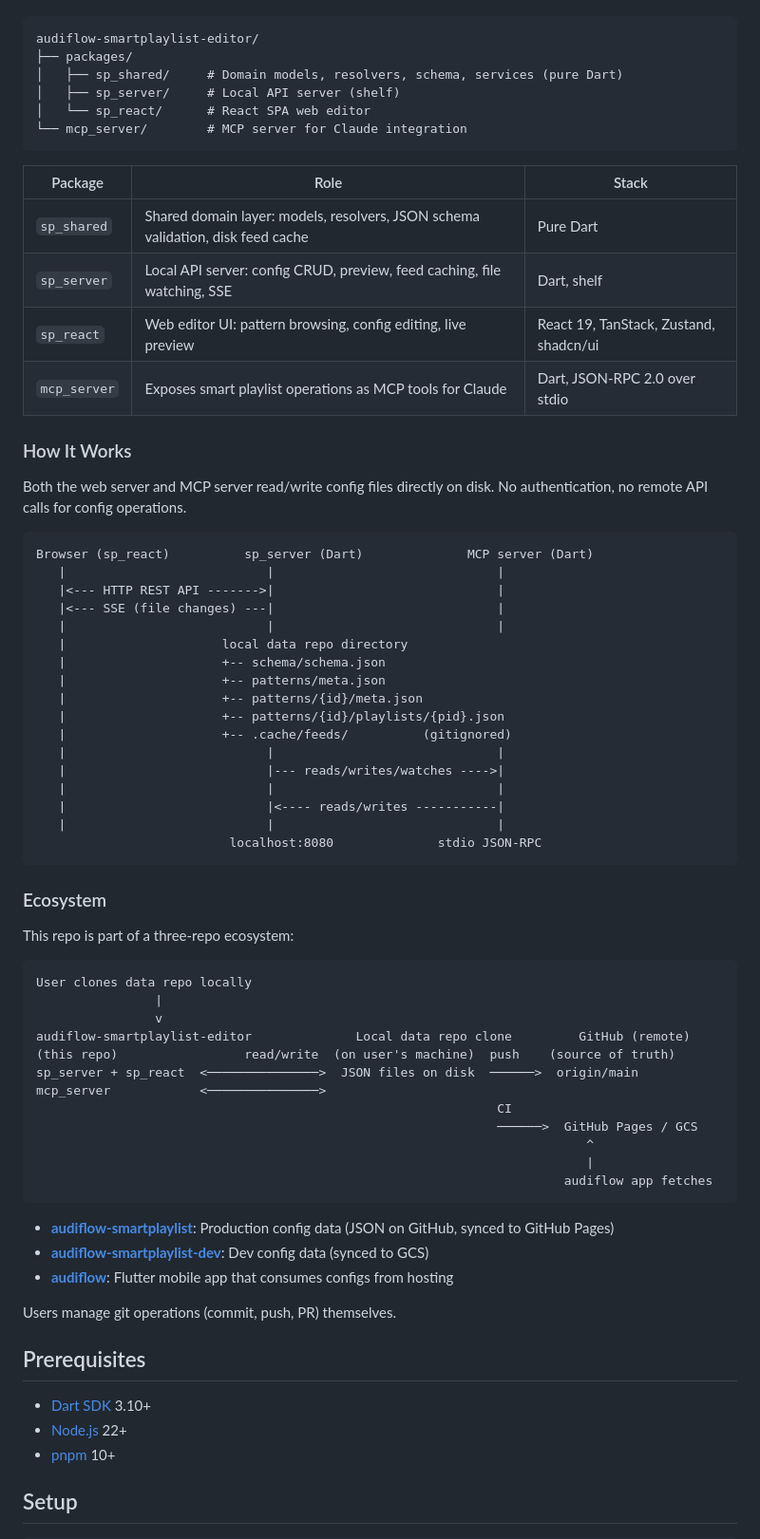
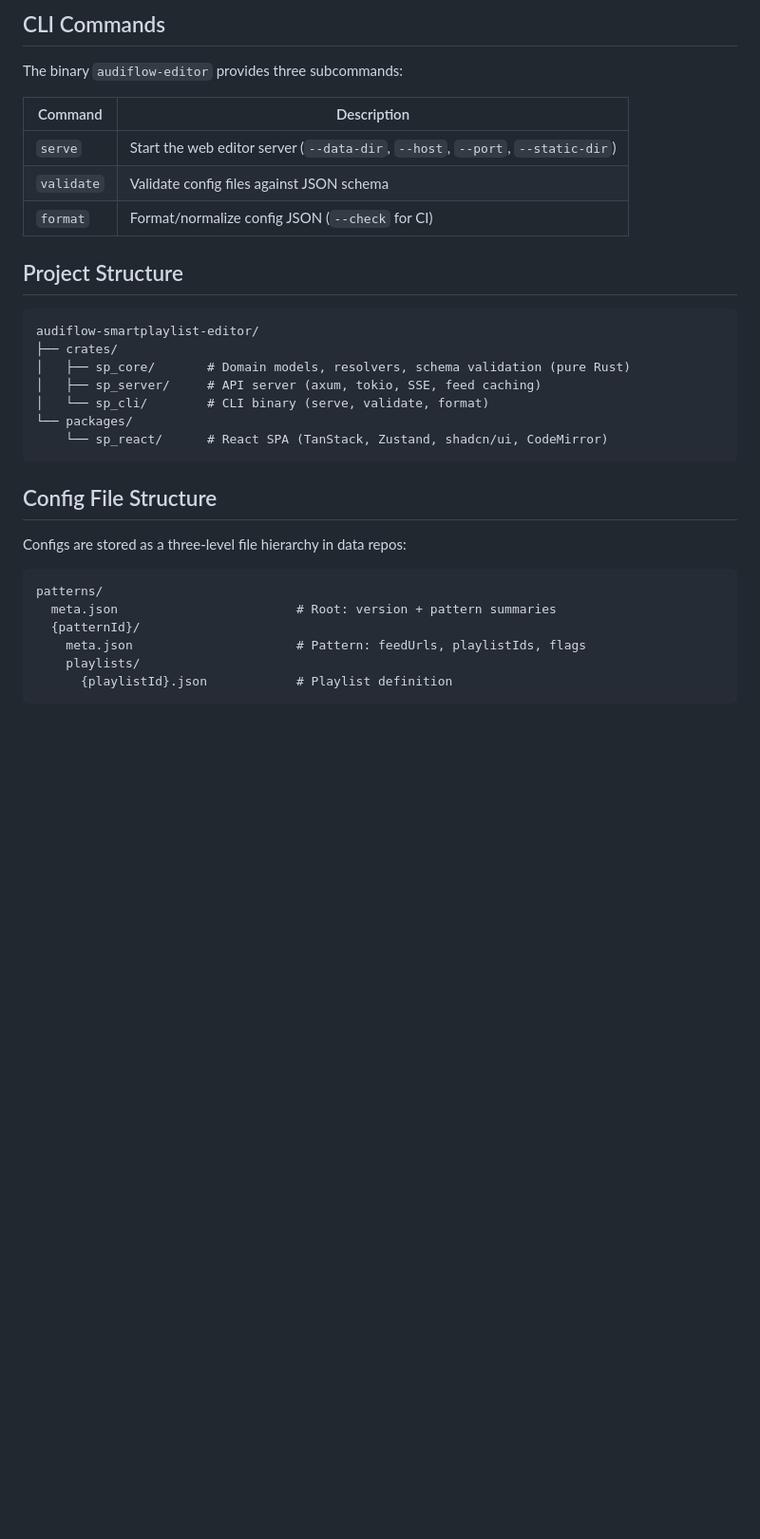
Before and after one commit to audiflow/audiflow-smartplaylist-editor, a Markdown page: README.md, the part around one of its changes. Shown at 95% size. Drawn GitHub-style; blank space fills up the shorter version.

Commit message:
docs: rewrite readme for rust-based architecture
Co-Authored-By: Claude Sonnet 4.6 <noreply@anthropic.com>

````diff
--- a/README.md
+++ b/README.md
@@ -8,74 +87,35 @@ Dart workspace with three Dart packages plus a React SPA:
+## CLI Commands
+
+The binary `audiflow-editor` provides three subcommands:
+
+| Command | Description |
+|---------|-------------|
+| `serve` | Start the web editor server (`--data-dir`, `--host`, `--port`, `--static-dir`) |
+| `validate` | Validate config files against JSON schema |
+| `format` | Format/normalize config JSON (`--check` for CI) |
+
+## Project Structure
 
 ```
 audiflow-smartplaylist-editor/
-├── packages/
-│   ├── sp_shared/     # Domain models, resolvers, schema, services (pure Dart)
-│   ├── sp_server/     # Local API server (shelf)
-│   └── sp_react/      # React SPA web editor
-└── mcp_server/        # MCP server for Claude integration
+├── crates/
+│   ├── sp_core/       # Domain models, resolvers, schema validation (pure Rust)
+│   ├── sp_server/     # API server (axum, tokio, SSE, feed caching)
+│   └── sp_cli/        # CLI binary (serve, validate, format)
+└── packages/
+    └── sp_react/      # React SPA (TanStack, Zustand, shadcn/ui, CodeMirror)
 ```
 
-| Package | Role | Stack |
-|---------|------|-------|
-| `sp_shared` | Shared domain layer: models, resolvers, JSON schema validation, disk feed cache | Pure Dart |
-| `sp_server` | Local API server: config CRUD, preview, feed caching, file watching, SSE | Dart, shelf |
-| `sp_react` | Web editor UI: pattern browsing, config editing, live preview | React 19, TanStack, Zustand, shadcn/ui |
-| `mcp_server` | Exposes smart playlist operations as MCP tools for Claude | Dart, JSON-RPC 2.0 over stdio |
+## Config File Structure
 
-### How It Works
-
-Both the web server and MCP server read/write config files directly on disk. No authentication, no remote API calls for config operations.
+Configs are stored as a three-level file hierarchy in data repos:
 
 ```
-Browser (sp_react)          sp_server (Dart)              MCP server (Dart)
-   |                           |                              |
-   |<--- HTTP REST API ------->|                              |
-   |<--- SSE (file changes) ---|                              |
-   |                           |                              |
-   |                     local data repo directory
-   |                     +-- schema/schema.json
-   |                     +-- patterns/meta.json
-   |                     +-- patterns/{id}/meta.json
-   |                     +-- patterns/{id}/playlists/{pid}.json
-   |                     +-- .cache/feeds/          (gitignored)
-   |                           |                              |
-   |                           |--- reads/writes/watches ---->|
-   |                           |                              |
-   |                           |<---- reads/writes -----------|
-   |                           |                              |
-                          localhost:8080              stdio JSON-RPC
+patterns/
+  meta.json                        # Root: version + pattern summaries
+  {patternId}/
+    meta.json                      # Pattern: feedUrls, playlistIds, flags
+    playlists/
+      {playlistId}.json            # Playlist definition
 ```
 
-### Ecosystem
-
-This repo is part of a three-repo ecosystem:
-
-```
-User clones data repo locally
-                |
-                v
-audiflow-smartplaylist-editor              Local data repo clone         GitHub (remote)
-(this repo)                 read/write  (on user's machine)  push    (source of truth)
-sp_server + sp_react  <───────────────>  JSON files on disk  ──────>  origin/main
-mcp_server            <───────────────>
-                                                              CI
-                                                              ──────>  GitHub Pages / GCS
-                                                                          ^
-                                                                          |
-                                                                       audiflow app fetches
-```
-
-- **[audiflow-smartplaylist](https://github.com/reedom/audiflow-smartplaylist)**: Production config data (JSON on GitHub, synced to GitHub Pages)
-- **[audiflow-smartplaylist-dev](https://github.com/reedom/audiflow-smartplaylist-dev)**: Dev config data (synced to GCS)
-- **[audiflow](https://github.com/reedom/audiflow)**: Flutter mobile app that consumes configs from hosting
-
-Users manage git operations (commit, push, PR) themselves.
-
-## Prerequisites
-
-- [Dart SDK](https://dart.dev/get-dart) 3.10+
-- [Node.js](https://nodejs.org/) 22+
-- [pnpm](https://pnpm.io/) 10+
-
-## Setup
-
````
Also changed, not shown: other parts of README.md (+93 -134 lines).
